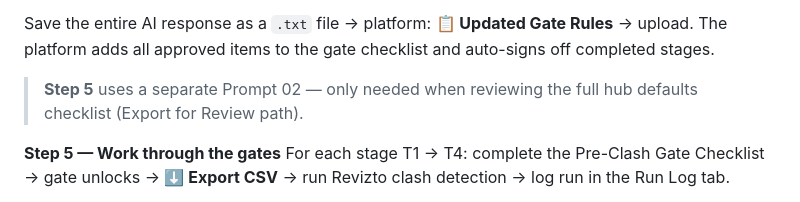
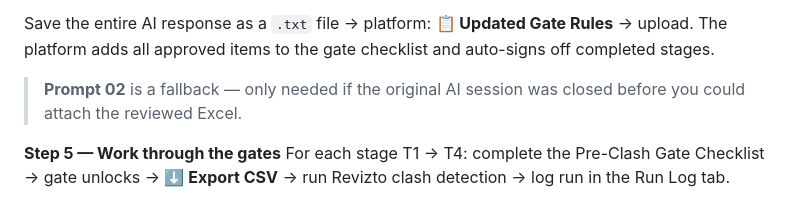
Before and after one commit to Seanw-tech/Digital-Construction, a Markdown page: README.md, the part around one of its changes. GitHub-like rendering.

Commit message:
v2.4: Audit: Prompt 01 v2.2 (removed stale Part 4, updated What To Do); Prompt 02 v1.2 (removed Export for Review ref); README updated; checklist sort on load

```diff
--- a/README.md
+++ b/README.md
@@ -50,7 +50,7 @@ No new session needed. In the **same session** where you ran Prompt 01, attach t
 
 Save the entire AI response as a `.txt` file → platform: **📋 Updated Gate Rules** → upload. The platform adds all approved items to the gate checklist and auto-signs off completed stages.
 
-> **Step 5** uses a separate Prompt 02 — only needed when reviewing the full hub defaults checklist (Export for Review path).
+> **Prompt 02** is a fallback — only needed if the original AI session was closed before you could attach the reviewed Excel.
 
 **Step 5 — Work through the gates**
 For each stage T1 → T4: complete the Pre-Clash Gate Checklist → gate unlocks → **⬇ Export CSV** → run Revizto clash detection → log run in the Run Log tab.
```
Also changed, not shown: other parts of README.md (+1 -1 lines).
